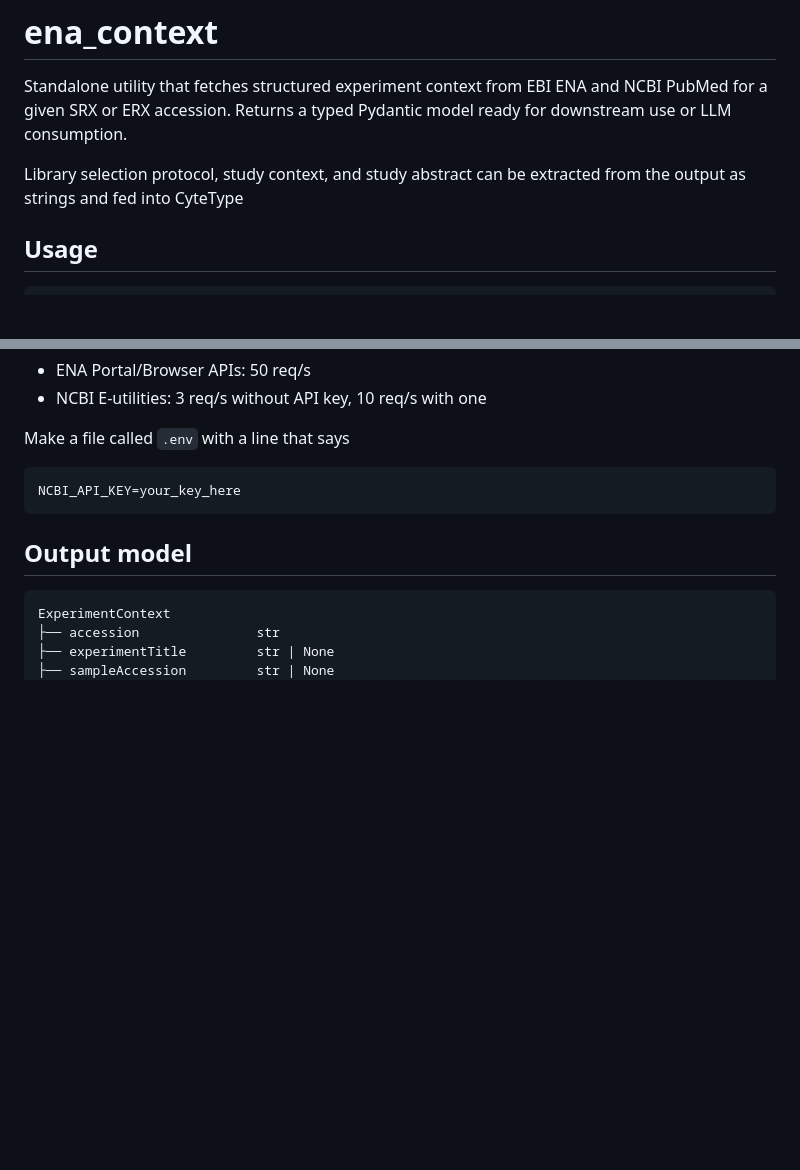
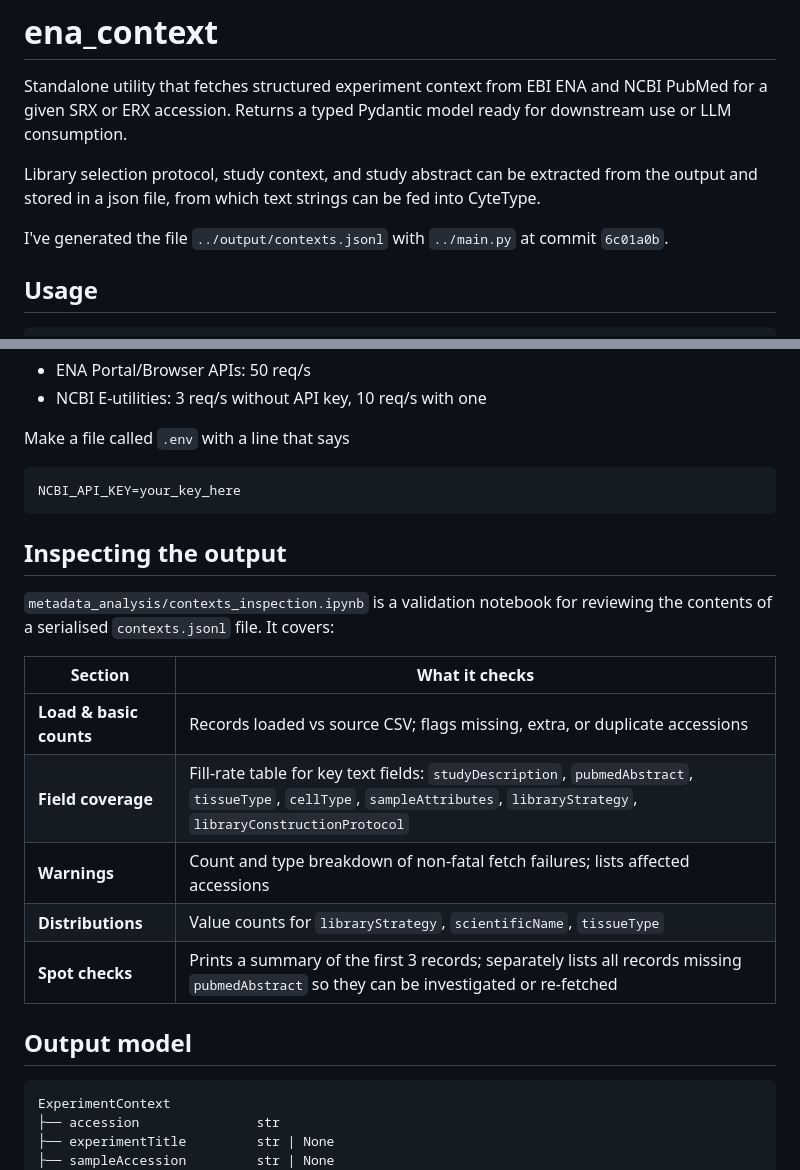
Before and after one commit to otodreas/scBaseCount_Pipeline, a Markdown page: ena_context/README.md, 2 parts joined by grey strips. Rendered like a GitHub page; blank space fills up the shorter version.

````diff
--- a/ena_context/README.md
+++ b/ena_context/README.md
@@ -2,7 +2,9 @@
 
 Standalone utility that fetches structured experiment context from EBI ENA and NCBI PubMed for a given SRX or ERX accession. Returns a typed Pydantic model ready for downstream use or LLM consumption.
 
-Library selection protocol, study context, and study abstract can be extracted from the output as strings and fed into CyteType
+Library selection protocol, study context, and study abstract can be extracted from the output and stored in a json file, from which text strings can be fed into CyteType.
+
+I've generated the file `../output/contexts.jsonl` with `../main.py` at commit `6c01a0b`.
 
 ## Usage
 
@@ -62,6 +64,18 @@ Make a file called `.env` with a line that says
 NCBI_API_KEY=your_key_here
 ```
 
+## Inspecting the output
+
+`metadata_analysis/contexts_inspection.ipynb` is a validation notebook for reviewing the contents of a serialised `contexts.jsonl` file. It covers:
+
+| Section | What it checks |
+|---------|----------------|
+| **Load & basic counts** | Records loaded vs source CSV; flags missing, extra, or duplicate accessions |
+| **Field coverage** | Fill-rate table for key text fields: `studyDescription`, `pubmedAbstract`, `tissueType`, `cellType`, `sampleAttributes`, `libraryStrategy`, `libraryConstructionProtocol` |
+| **Warnings** | Count and type breakdown of non-fatal fetch failures; lists affected accessions |
+| **Distributions** | Value counts for `libraryStrategy`, `scientificName`, `tissueType` |
+| **Spot checks** | Prints a summary of the first 3 records; separately lists all records missing `pubmedAbstract` so they can be investigated or re-fetched |
+
 ## Output model
 
 ```
````
